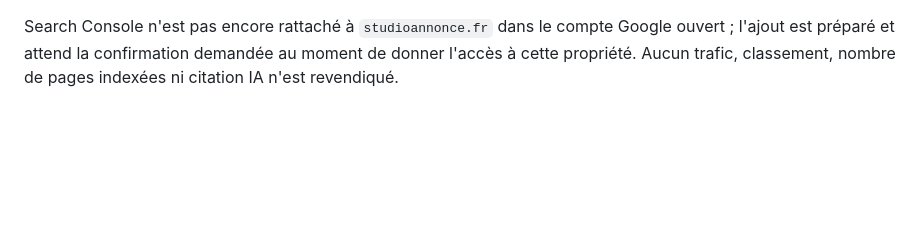
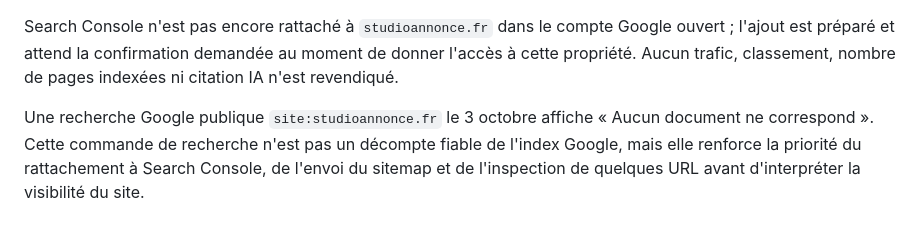
Before and after one commit to xSARRASx/studio-annonce, a Markdown page: docs/seo-20261003/PUBLICATION.md, the part around the change. Rendered like a GitHub page; blank space fills up the shorter version.

Commit message:
Record current Google discovery check

```diff
--- a/docs/seo-20261003/PUBLICATION.md
+++ b/docs/seo-20261003/PUBLICATION.md
@@ -42,3 +42,5 @@ Les variantes `http://` et `https://www.` renvoyaient auparavant un contenu `200
 Avant le transfert, le `public_html` entier a été copié et comparé au serveur dans `/Users/more/Documents/Codex/studio-annonce-backups/seo-20261003-before-contrast/public_html/` (1 254 entrées, environ 115 Mo). Le nouvel export a été transféré sur place sans suppression ni modification de l'API, de la base, de `/mobile/` ou de `/apercu/`. Une comparaison par contenu de l'export avec le serveur ne relève aucun fichier différent. Les 43 URL du sitemap répondent `200`, et l'API, le mobile et le film V5 répondent également `200`. Une [capture mobile de l'accueil publié](accueil-final-live.png) complète le contrôle. Le `.htaccess` actuellement publié correspond à `web/public/.htaccess`, empreinte SHA-256 `92d8217fb0bb5a178d3989eefce1fd05ebb18ed041139d0edeb234954839f99e`.
 
 Search Console n'est pas encore rattaché à `studioannonce.fr` dans le compte Google ouvert ; l'ajout est préparé et attend la confirmation demandée au moment de donner l'accès à cette propriété. Aucun trafic, classement, nombre de pages indexées ni citation IA n'est revendiqué.
+
+Une recherche Google publique `site:studioannonce.fr` le 3 octobre affiche « Aucun document ne correspond ». Cette commande de recherche n'est pas un décompte fiable de l'index Google, mais elle renforce la priorité du rattachement à Search Console, de l'envoi du sitemap et de l'inspection de quelques URL avant d'interpréter la visibilité du site.
```
